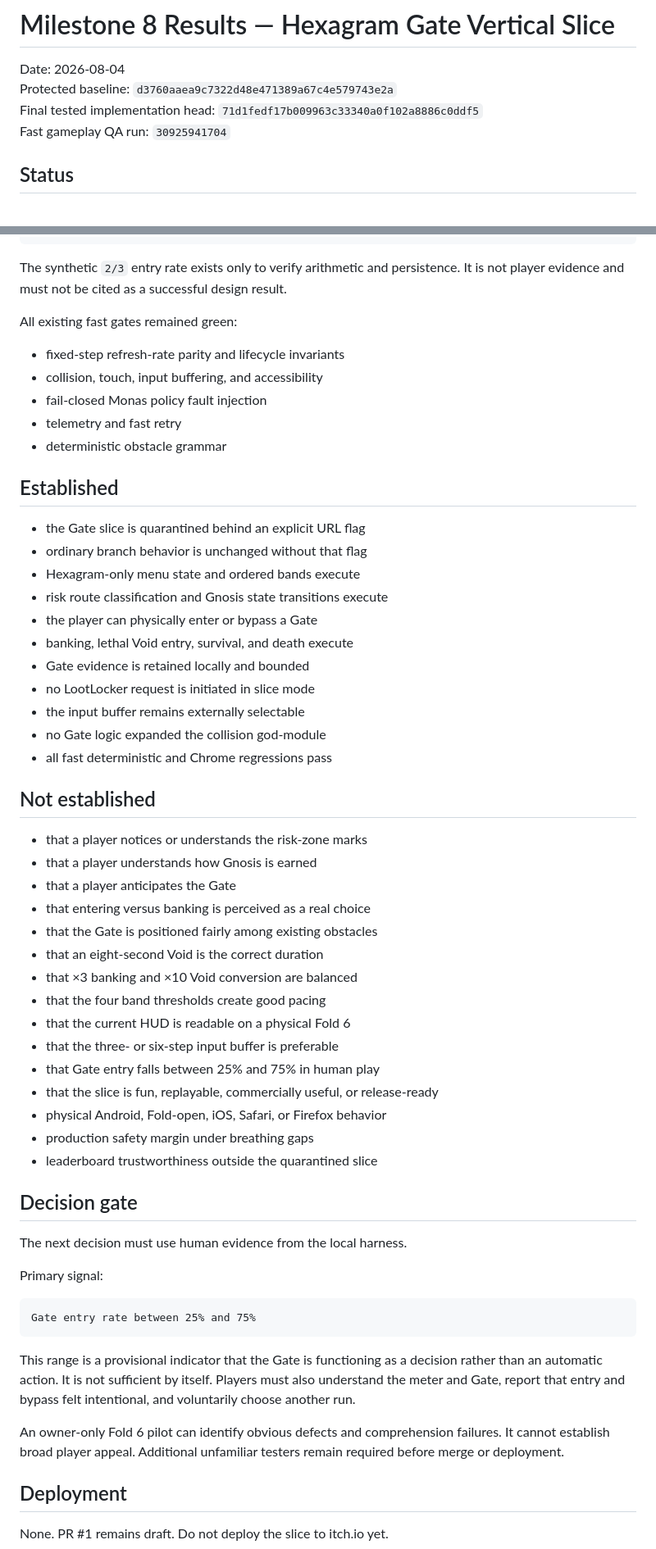
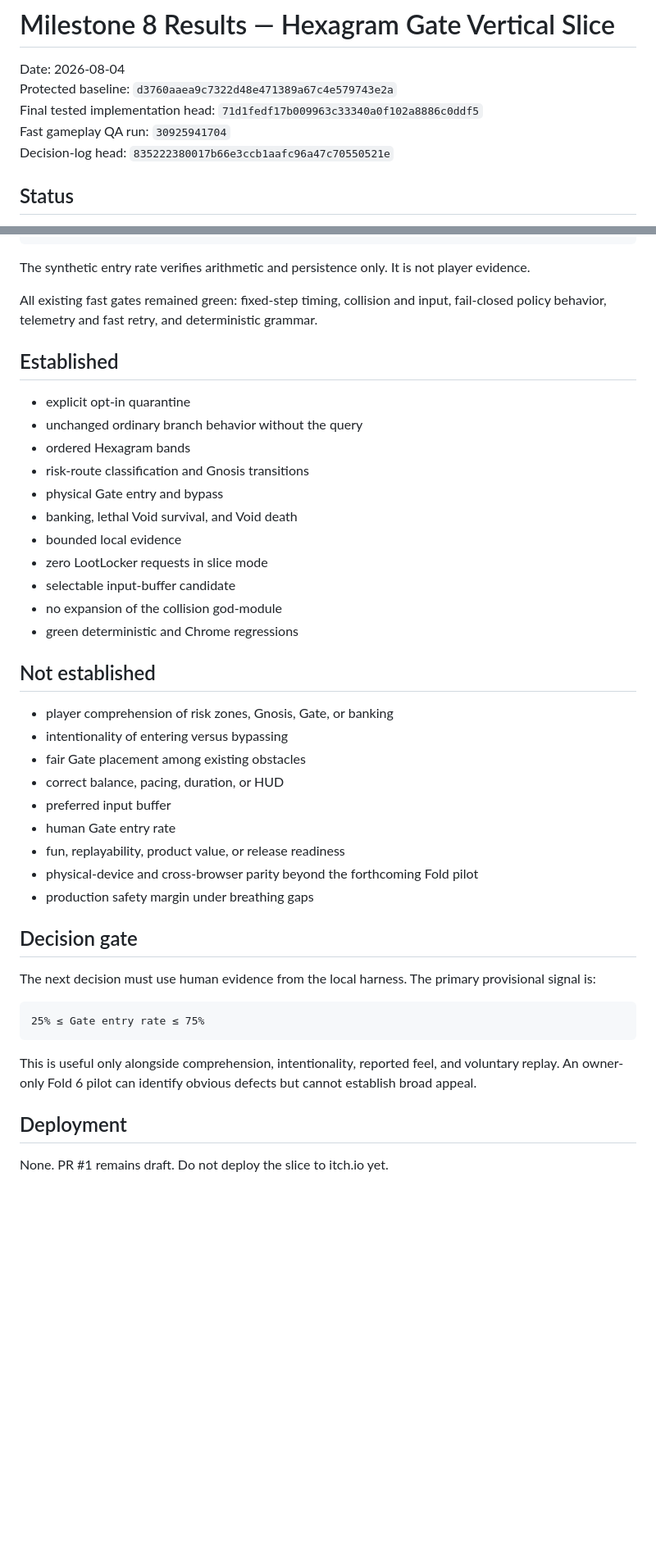
Before and after one commit to bookthief666/Sex-Magick-Game, a Markdown page: docs/qa/m8-hexagram-gate-slice-results.md, 2 parts joined by grey strips. Shown at 82% size. Rendered like a GitHub page; blank space fills up the shorter version.

Commit message:
Anchor Gate slice report to documented head

````diff
--- a/docs/qa/m8-hexagram-gate-slice-results.md
+++ b/docs/qa/m8-hexagram-gate-slice-results.md
@@ -4,6 +4,7 @@ Date: 2026-08-04
 Protected baseline: `d3760aaea9c7322d48e471389a67c4e579743e2a`
 Final tested implementation head: `71d1fedf17b009963c33340a0f102a8886c0ddf5`
 Fast gameplay QA run: `30925941704`
+Decision-log head: `835222380017b66e3ccb1aafc96a47c70550521e`
 
 ## Status
 
@@ -235,61 +187,45 @@ LootLocker network requests: 0
 Browser exceptions: 0
 ```
 
-The synthetic `2/3` entry rate exists only to verify arithmetic and persistence. It is not player evidence and must not be cited as a successful design result.
+The synthetic entry rate verifies arithmetic and persistence only. It is not player evidence.
 
-All existing fast gates remained green:
-
-- fixed-step refresh-rate parity and lifecycle invariants
-- collision, touch, input buffering, and accessibility
-- fail-closed Monas policy fault injection
-- telemetry and fast retry
-- deterministic obstacle grammar
+All existing fast gates remained green: fixed-step timing, collision and input, fail-closed policy behavior, telemetry and fast retry, and deterministic grammar.
 
 ## Established
 
-- the Gate slice is quarantined behind an explicit URL flag
-- ordinary branch behavior is unchanged without that flag
-- Hexagram-only menu state and ordered bands execute
-- risk route classification and Gnosis state transitions execute
-- the player can physically enter or bypass a Gate
-- banking, lethal Void entry, survival, and death execute
-- Gate evidence is retained locally and bounded
-- no LootLocker request is initiated in slice mode
-- the input buffer remains externally selectable
-- no Gate logic expanded the collision god-module
-- all fast deterministic and Chrome regressions pass
+- explicit opt-in quarantine
+- unchanged ordinary branch behavior without the query
+- ordered Hexagram bands
+- risk-route classification and Gnosis transitions
+- physical Gate entry and bypass
+- banking, lethal Void survival, and Void death
+- bounded local evidence
+- zero LootLocker requests in slice mode
+- selectable input-buffer candidate
+- no expansion of the collision god-module
+- green deterministic and Chrome regressions
 
 ## Not established
 
-- that a player notices or understands the risk-zone marks
-- that a player understands how Gnosis is earned
-- that a player anticipates the Gate
-- that entering versus banking is perceived as a real choice
-- that the Gate is positioned fairly among existing obstacles
-- that an eight-second Void is the correct duration
-- that ×3 banking and ×10 Void conversion are balanced
-- that the four band thresholds create good pacing
-- that the current HUD is readable on a physical Fold 6
-- that the three- or six-step input buffer is preferable
-- that Gate entry falls between 25% and 75% in human play
-- that the slice is fun, replayable, commercially useful, or release-ready
-- physical Android, Fold-open, iOS, Safari, or Firefox behavior
+- player comprehension of risk zones, Gnosis, Gate, or banking
+- intentionality of entering versus bypassing
+- fair Gate placement among existing obstacles
+- correct balance, pacing, duration, or HUD
+- preferred input buffer
+- human Gate entry rate
+- fun, replayability, product value, or release readiness
+- physical-device and cross-browser parity beyond the forthcoming Fold pilot
 - production safety margin under breathing gaps
-- leaderboard trustworthiness outside the quarantined slice
 
 ## Decision gate
 
-The next decision must use human evidence from the local harness.
-
-Primary signal:
+The next decision must use human evidence from the local harness. The primary provisional signal is:
 
 ```text
-Gate entry rate between 25% and 75%
+25% ≤ Gate entry rate ≤ 75%
 ```
 
-This range is a provisional indicator that the Gate is functioning as a decision rather than an automatic action. It is not sufficient by itself. Players must also understand the meter and Gate, report that entry and bypass felt intentional, and voluntarily choose another run.
-
-An owner-only Fold 6 pilot can identify obvious defects and comprehension failures. It cannot establish broad player appeal. Additional unfamiliar testers remain required before merge or deployment.
+This is useful only alongside comprehension, intentionality, reported feel, and voluntary replay. An owner-only Fold 6 pilot can identify obvious defects but cannot establish broad appeal.
 
 ## Deployment
 
````
Also changed, not shown: other parts of docs/qa/m8-hexagram-gate-slice-results.md (+4 -53 lines).
